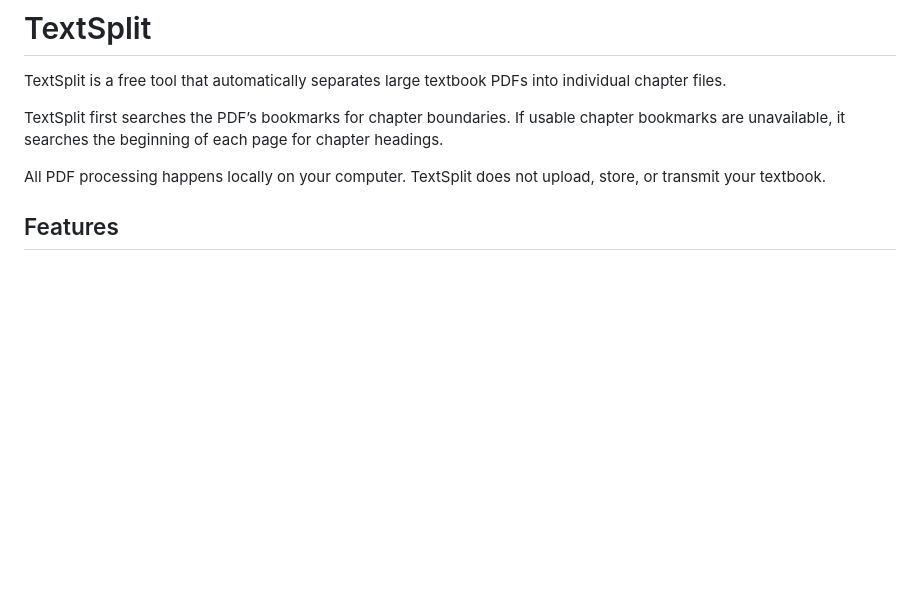
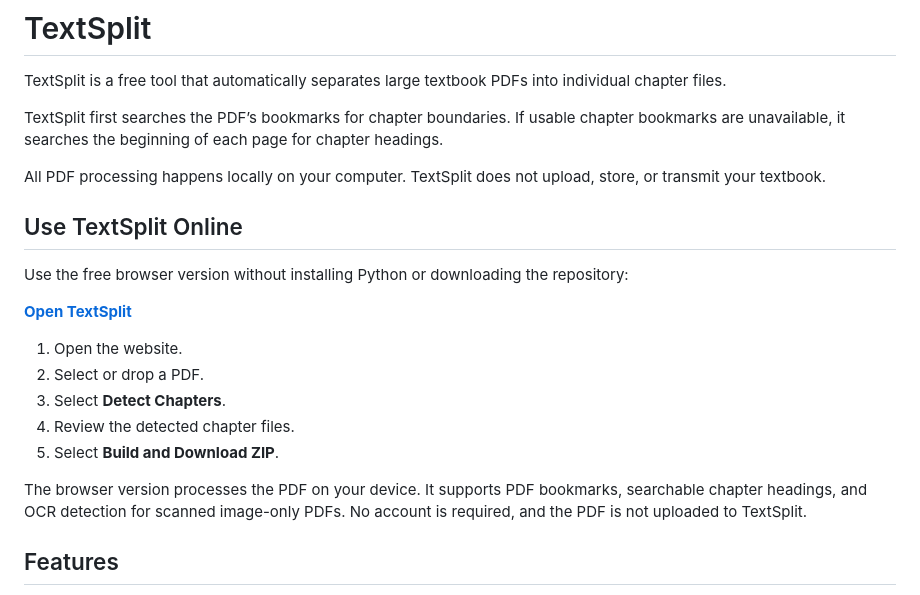
Before and after one commit to trzaidi/textsplit, a Markdown page: README.md, the part around the change. GitHub-like rendering; blank space fills up the shorter version.

Commit message:
Add hosted TextSplit website to README

```diff
--- a/README.md
+++ b/README.md
@@ -5,6 +5,20 @@ TextSplit is a free tool that automatically separates large textbook PDFs into i
 TextSplit first searches the PDF’s bookmarks for chapter boundaries. If usable chapter bookmarks are unavailable, it searches the beginning of each page for chapter headings.
 
 All PDF processing happens locally on your computer. TextSplit does not upload, store, or transmit your textbook.
+
+## Use TextSplit Online
+
+Use the free browser version without installing Python or downloading the repository:
+
+**[Open TextSplit](https://trzaidi.github.io/textsplit/)**
+
+1. Open the website.
+2. Select or drop a PDF.
+3. Select **Detect Chapters**.
+4. Review the detected chapter files.
+5. Select **Build and Download ZIP**.
+
+The browser version processes the PDF on your device. It supports PDF bookmarks, searchable chapter headings, and OCR detection for scanned image-only PDFs. No account is required, and the PDF is not uploaded to TextSplit.
 
 ## Features
 
```
